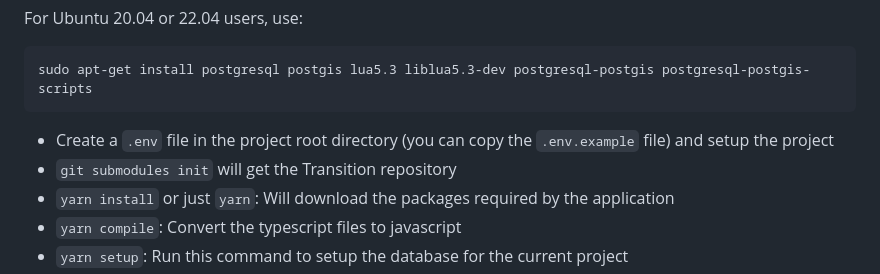
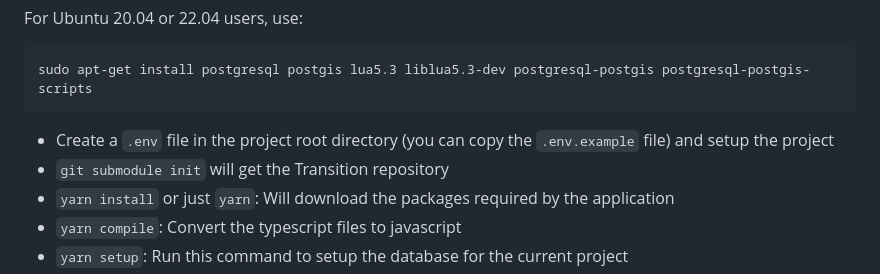
Before and after one commit to chairemobilite/evolution, a Markdown page: README.md, the part around the change. Drawn GitHub-style.

Commit message:
Update README.md
Remove typo in submodule

````diff
--- a/README.md
+++ b/README.md
@@ -19,7 +19,7 @@ For Ubuntu 20.04 or 22.04 users, use:
 sudo apt-get install postgresql postgis lua5.3 liblua5.3-dev postgresql-postgis postgresql-postgis-scripts
 ```
 * Create a `.env` file in the project root directory (you can copy the `.env.example` file) and setup the project
-* `git submodules init` will get the Transition repository
+* `git submodule init` will get the Transition repository
 * `yarn install` or just `yarn`: Will download the packages required by the application
 * `yarn compile`: Convert the typescript files to javascript
 * `yarn setup`: Run this command to setup the database for the current project
````
